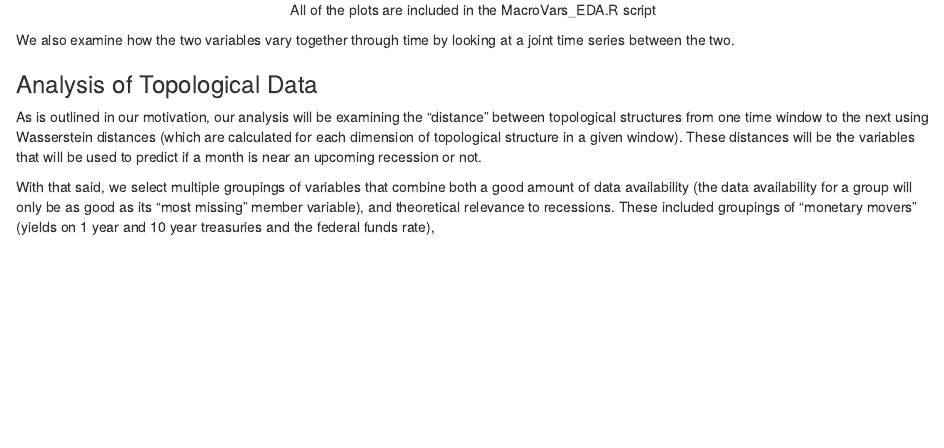
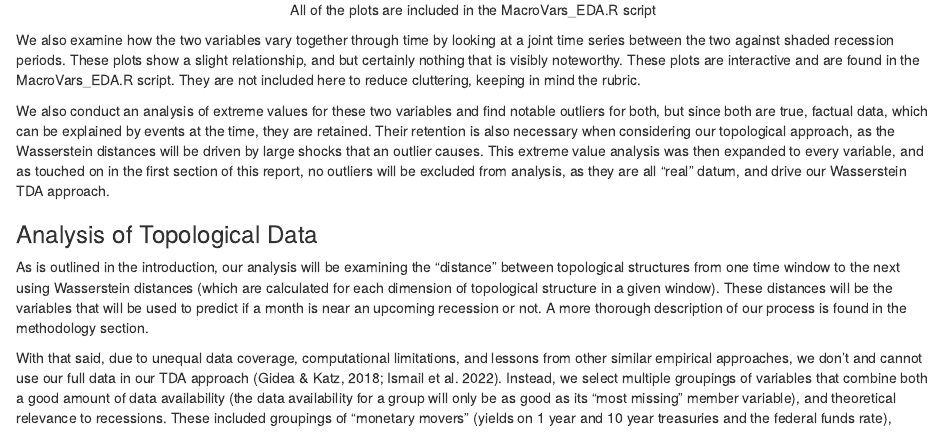
Before and after one commit to nstarring/MacroML_ECNS560, an R Markdown document (documents/ECNS 560 Project Writeup.Rmd): the page in a window 1100 px wide, from 2520 px down. Rendered offline with R 4.5, knitr and Pandoc, with nearby package versions.

Commit message:
Made more of the final report. Just waiting on the results section now for the most part.

````diff
--- a/documents/ECNS 560 Project Writeup.Rmd
+++ b/documents/ECNS 560 Project Writeup.Rmd
@@ -59,13 +59,15 @@ To gain more momentum behind our topological approach, it is also of use to see
 knitr::include_graphics("../output/visualizations/scatter_fedfunds_u3_levels_lag12.png")
 ```
 
-We also examine how the two variables vary together through time by looking at a joint time series between the two.
+We also examine how the two variables vary together through time by looking at a joint time series between the two against shaded recession periods. These plots show a slight relationship, and but certainly nothing that is visibly noteworthy. These plots are interactive and are found in the MacroVars_EDA.R script. They are not included here to reduce cluttering, keeping in mind the rubric.
+
+We also conduct an analysis of extreme values for these two variables and find notable outliers for both, but since both are true, factual data, which can be explained by events at the time, they are retained. Their retention is also necessary when considering our topological approach, as the Wasserstein distances will be driven by large shocks that an outlier causes. This extreme value analysis was then expanded to every variable, and as touched on in the first section of this report, no outliers will be excluded from analysis, as they are all "real" datum, and drive our Wasserstein TDA approach.
 
 ### Analysis of Topological Data
 
-As is outlined in our motivation, our analysis will be examining the "distance" between topological structures from one time window to the next using Wasserstein distances (which are calculated for each dimension of topological structure in a given window). These distances will be the variables that will be used to predict if a month is near an upcoming recession or not.
+As is outlined in the introduction, our analysis will be examining the "distance" between topological structures from one time window to the next using Wasserstein distances (which are calculated for each dimension of topological structure in a given window). These distances will be the variables that will be used to predict if a month is near an upcoming recession or not. A more thorough description of our process is found in the methodology section.
 
-With that said, we select multiple groupings of variables that combine both a good amount of data availability (the data availability for a group will only be as good as its "most missing" member variable), and theoretical relevance to recessions. These included groupings of "monetary movers" (yields on 1 year and 10 year treasuries and the federal funds rate),
+With that said, due to unequal data coverage, computational limitations, and lessons from other similar empirical approaches, we don't and cannot use our full data in our TDA approach (Gidea & Katz, 2018; Ismail et al. 2022). Instead, we select multiple groupings of variables that combine both a good amount of data availability (the data availability for a group will only be as good as its "most missing" member variable), and theoretical relevance to recessions. These included groupings of "monetary movers" (yields on 1 year and 10 year treasuries and the federal funds rate),
 
 ## Visualizations
 
````
Also changed, not shown: scripts/PH_functions.R (+3 -2 lines), scripts/test.R (+4 -2 lines), documents/ECNS 560 Project Writeup.Rmd (8 more changed lines).
